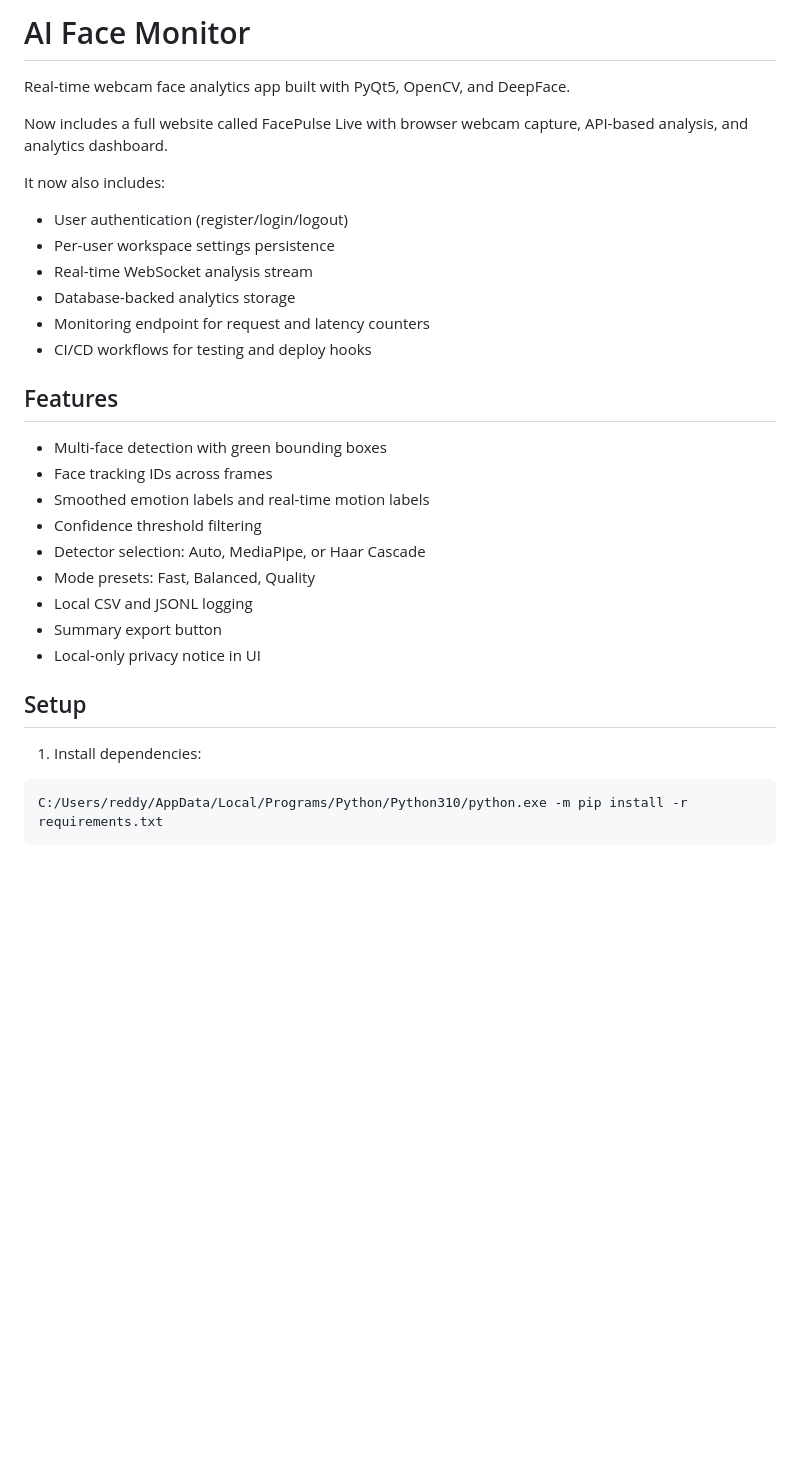
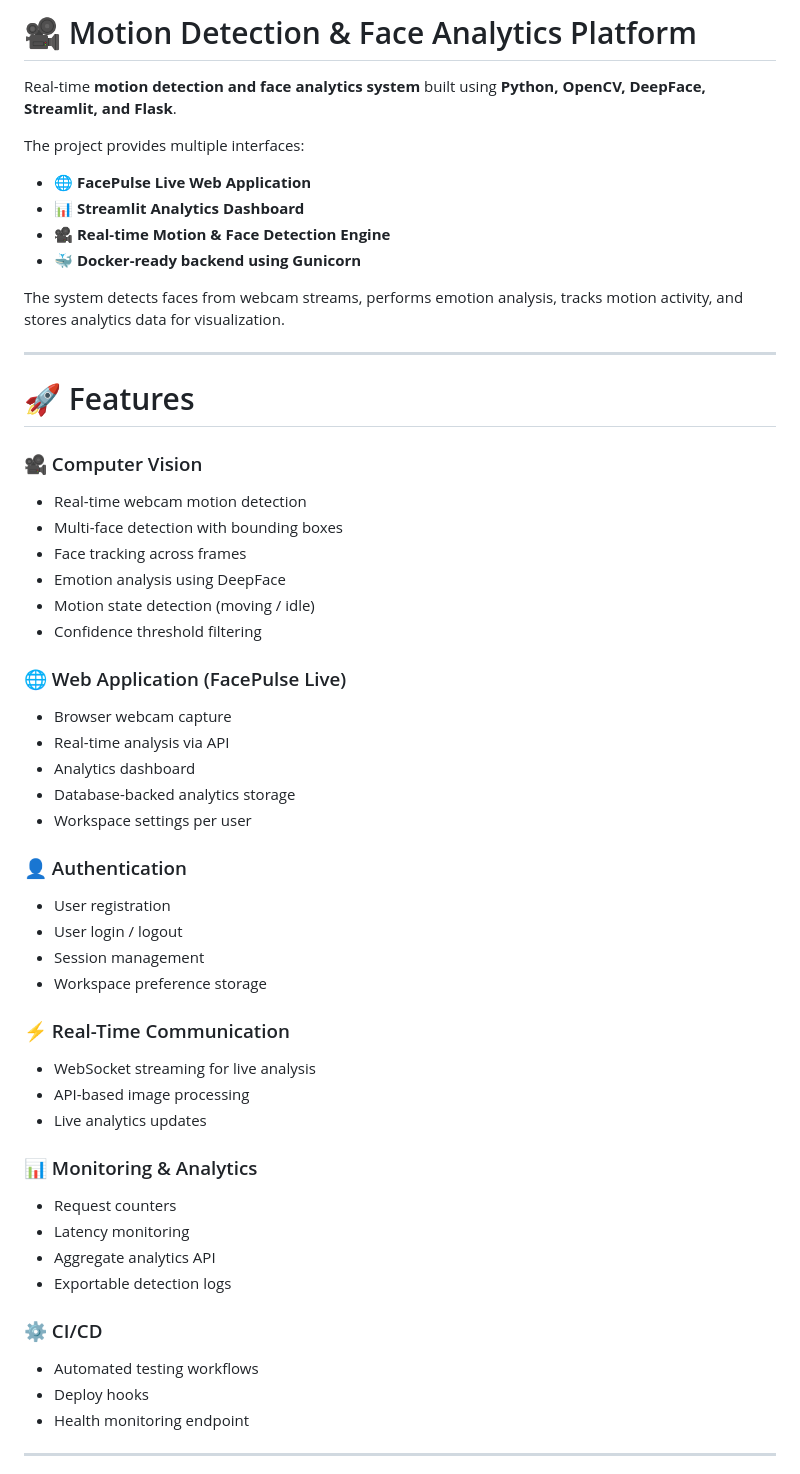
Before and after one commit to ReddyNikhilG/MOTION-DETECTION, a Markdown page: README.md, the part around one of its changes. Rendered like a GitHub page; blank space fills up the shorter version.

Commit message:
Revise README for motion detection and face analytics
Updated README to reflect new features and project structure.

````diff
--- a/README.md
+++ b/README.md
@@ -1,33 +1,61 @@
-# AI Face Monitor
+# 🎥 Motion Detection & Face Analytics Platform
 
-Real-time webcam face analytics app built with PyQt5, OpenCV, and DeepFace.
+Real-time **motion detection and face analytics system** built using **Python, OpenCV, DeepFace, Streamlit, and Flask**.
 
-Now includes a full website called FacePulse Live with browser webcam capture, API-based analysis, and analytics dashboard.
+The project provides multiple interfaces:
 
-It now also includes:
+- 🌐 **FacePulse Live Web Application**
+- 📊 **Streamlit Analytics Dashboard**
+- 🎥 **Real-time Motion & Face Detection Engine**
+- 🐳 **Docker-ready backend using Gunicorn**
 
-- User authentication (register/login/logout)
-- Per-user workspace settings persistence
-- Real-time WebSocket analysis stream
+The system detects faces from webcam streams, performs emotion analysis, tracks motion activity, and stores analytics data for visualization.
+
+---
+
+# 🚀 Features
+
+### 🎥 Computer Vision
+- Real-time webcam motion detection
+- Multi-face detection with bounding boxes
+- Face tracking across frames
+- Emotion analysis using DeepFace
+- Motion state detection (moving / idle)
+- Confidence threshold filtering
+
+### 🌐 Web Application (FacePulse Live)
+
+- Browser webcam capture
+- Real-time analysis via API
+- Analytics dashboard
 - Database-backed analytics storage
-- Monitoring endpoint for request and latency counters
-- CI/CD workflows for testing and deploy hooks
+- Workspace settings per user
 
-## Features
+### 👤 Authentication
 
-- Multi-face detection with green bounding boxes
-- Face tracking IDs across frames
-- Smoothed emotion labels and real-time motion labels
-- Confidence threshold filtering
-- Detector selection: Auto, MediaPipe, or Haar Cascade
-- Mode presets: Fast, Balanced, Quality
-- Local CSV and JSONL logging
-- Summary export button
-- Local-only privacy notice in UI
+- User registration
+- User login / logout
+- Session management
+- Workspace preference storage
 
-## Setup
+### ⚡ Real-Time Communication
 
-1. Install dependencies:
+- WebSocket streaming for live analysis
+- API-based image processing
+- Live analytics updates
 
-```powershell
-C:/Users/reddy/AppData/Local/Programs/Python/Python310/python.exe -m pip install -r requirements.txt
+### 📊 Monitoring & Analytics
+
+- Request counters
+- Latency monitoring
+- Aggregate analytics API
+- Exportable detection logs
+
+### ⚙️ CI/CD
+
+- Automated testing workflows
+- Deploy hooks
+- Health monitoring endpoint
+
+---
+
````
Also changed, not shown: other parts of README.md (+214 -67 lines).
